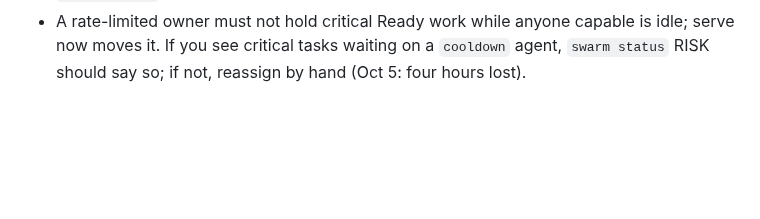
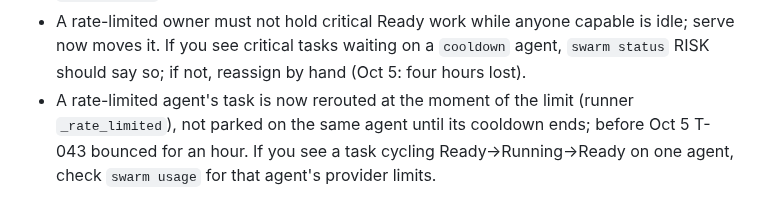
Before and after one commit to aryanpatel142006/swarm-control, a Markdown page: skills/swarm-control/SKILL.md, the part around the change. GitHub-like rendering; blank space fills up the shorter version.

Commit message:
skill + field note 36: rate-limited tasks reroute immediately

```diff
--- a/skills/swarm-control/SKILL.md
+++ b/skills/swarm-control/SKILL.md
@@ -140,3 +140,4 @@ Learned from real runs; newest last. Each is one line: rule (evidence).
 - Before re-running a `swarm split` (after a rate limit, say), check the board: the first run may have applied even though its log ended in an error. `swarm split` now refuses Cut/Done tasks; five duplicate bake-off tasks had to be cut on Oct 5.
 - Credentials: never ask for, read or store a human's password, even when offered. Ask for the thing the harness can hold safely: an SSH key (if the host allows it), a Kerberos ticket the human mints (`kinit user@REALM`, ~10 h, renew with `kinit -R`), or an API token in `~/.swarm/env`. Rutgers iLab allows no public keys; GSSAPI only (Oct 5).
 - A rate-limited owner must not hold critical Ready work while anyone capable is idle; serve now moves it. If you see critical tasks waiting on a `cooldown` agent, `swarm status` RISK should say so; if not, reassign by hand (Oct 5: four hours lost).
+- A rate-limited agent's task is now rerouted at the moment of the limit (runner `_rate_limited`), not parked on the same agent until its cooldown ends; before Oct 5 T-043 bounced for an hour. If you see a task cycling Ready→Running→Ready on one agent, check `swarm usage` for that agent's provider limits.
```
Also changed, not shown: docs/field-notes/2026-10-04-selective-hearing.md (+2 -0 lines).
